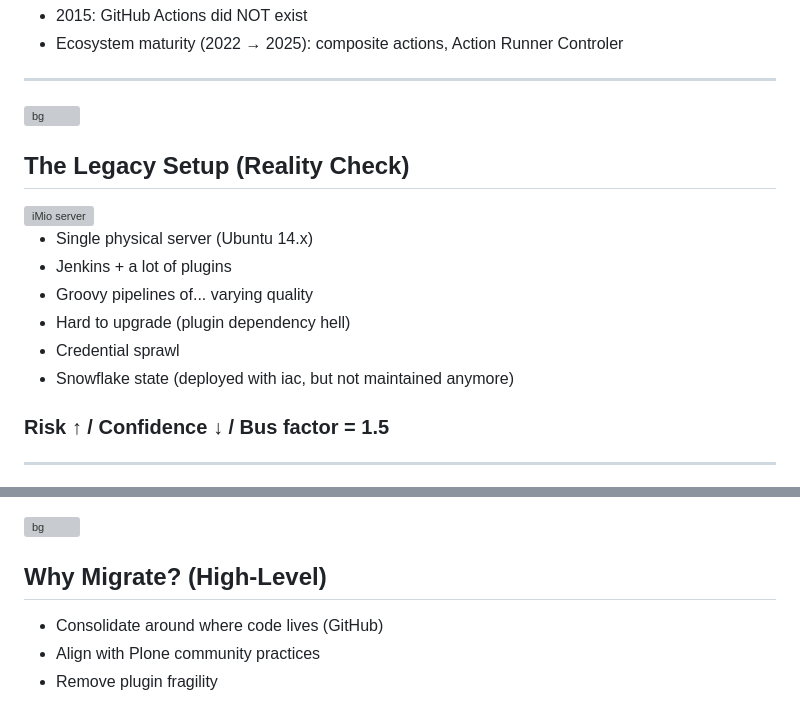
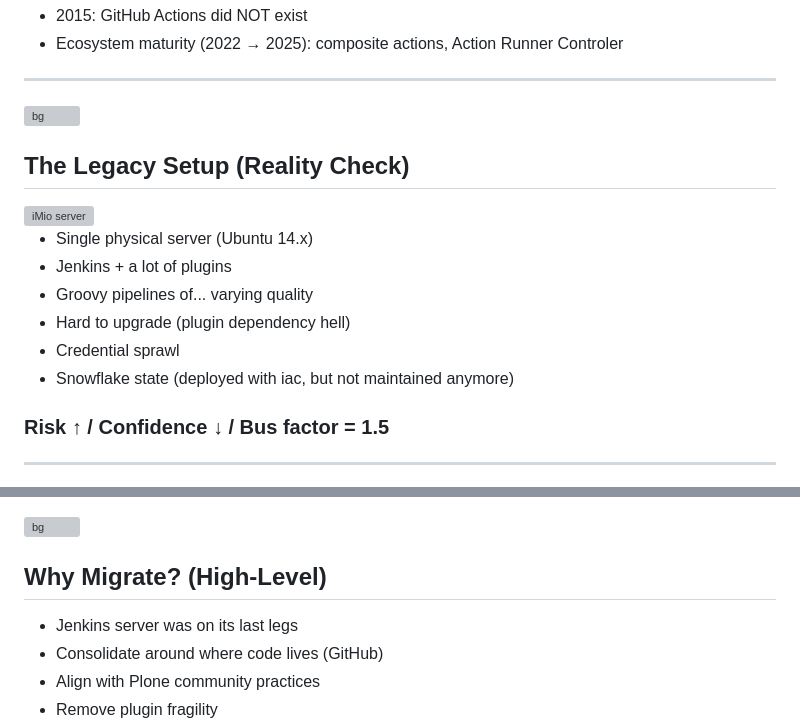
Before and after one commit to IMIO/ploneconf2025_from_jenkins_to_gha, a Markdown page: src/slides.md, 2 parts joined by grey strips. Drawn GitHub-style; grey boxes are pictures that could not be loaded.

Commit message:
wip: update slides

```diff
--- a/src/slides.md
+++ b/src/slides.md
@@ -155,10 +155,10 @@ Key difference today:
       <li>Credential sprawl</li>
       <li>Snowflake state (deployed with iac, but not maintained anymore)</li>
     </ul>
+    <h3>Risk ↑ / Confidence ↓ / Bus factor = 1.5</h3>
   </div>
 </div>
 
-### Risk ↑ / Confidence ↓ / Bus factor = 1.5
 <!-- Benoît -->
 
 ---
@@ -173,6 +173,7 @@ Key difference today:
 <div class="img-text-row-imio">
   <div class="text">
     <ul>
+      <li>Jenkins server was on its last legs</li>
       <li>Consolidate around where code lives (GitHub)</li>
       <li>Align with Plone community practices</li>
       <li>Remove plugin fragility</li>
```
Also changed, not shown: other parts of src/slides.md (+1 -1 lines).
